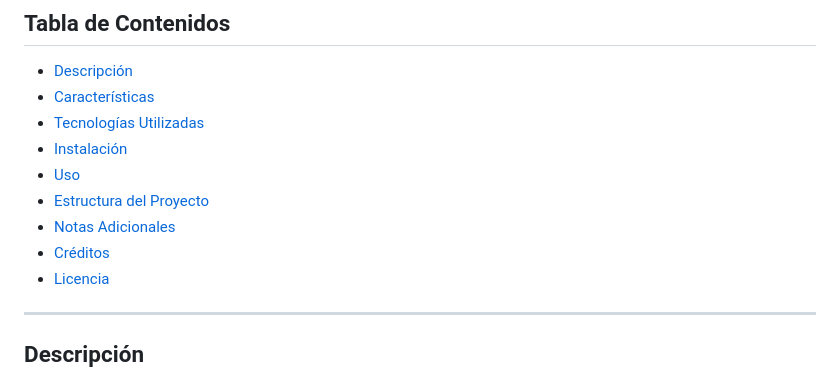
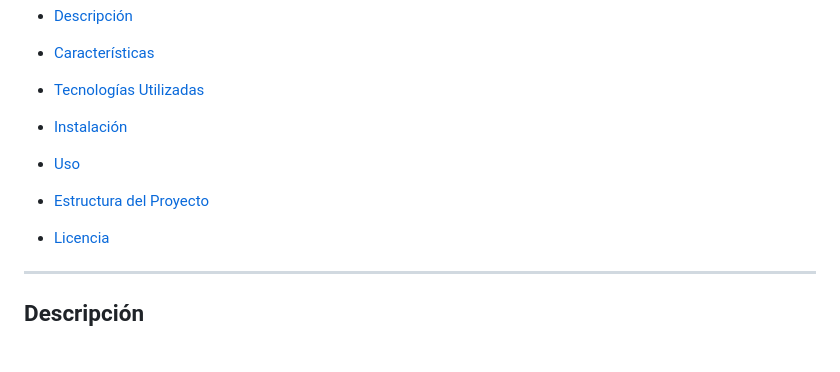
Before and after one commit to MSS1410/Balance-HUB, a Markdown page: README.md, the part around the change. Rendered like a GitHub page; blank space fills up the shorter version.

```diff
--- a/README.md
+++ b/README.md
@@ -12,8 +12,8 @@
 - [Instalación](#instalación)
 - [Uso](#uso)
 - [Estructura del Proyecto](#estructura-del-proyecto)
-- [Notas Adicionales](#notas-adicionales)
-- [Créditos](#créditos)
+
+
 - [Licencia](#licencia)
 
 ---
```
